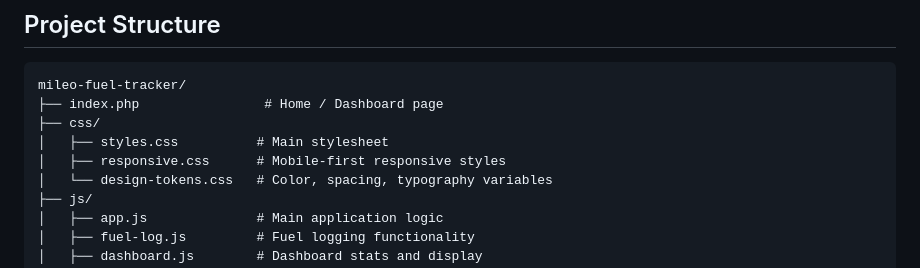
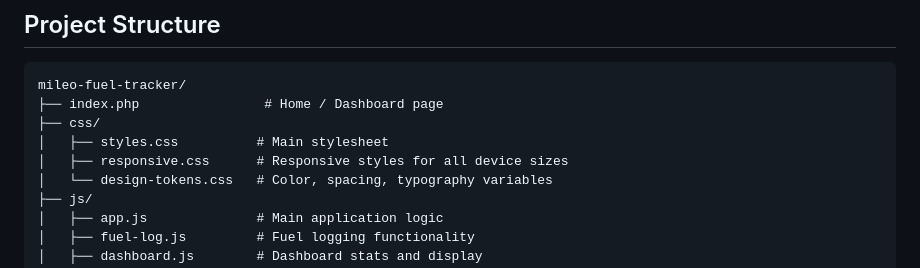
Before and after one commit to lysanderuy/mileo-fuel-tracker, a Markdown page: README.md, the part around the change. Rendered like a GitHub page.

Commit message:
[Docs][Lysan] Update responsive CSS comment for web app focus

```diff
--- a/README.md
+++ b/README.md
@@ -197,7 +197,7 @@ mileo-fuel-tracker/
 ├── index.php                # Home / Dashboard page
 ├── css/
 │   ├── styles.css          # Main stylesheet
-│   ├── responsive.css      # Mobile-first responsive styles
+│   ├── responsive.css      # Responsive styles for all device sizes
 │   └── design-tokens.css   # Color, spacing, typography variables
 ├── js/
 │   ├── app.js              # Main application logic
```
